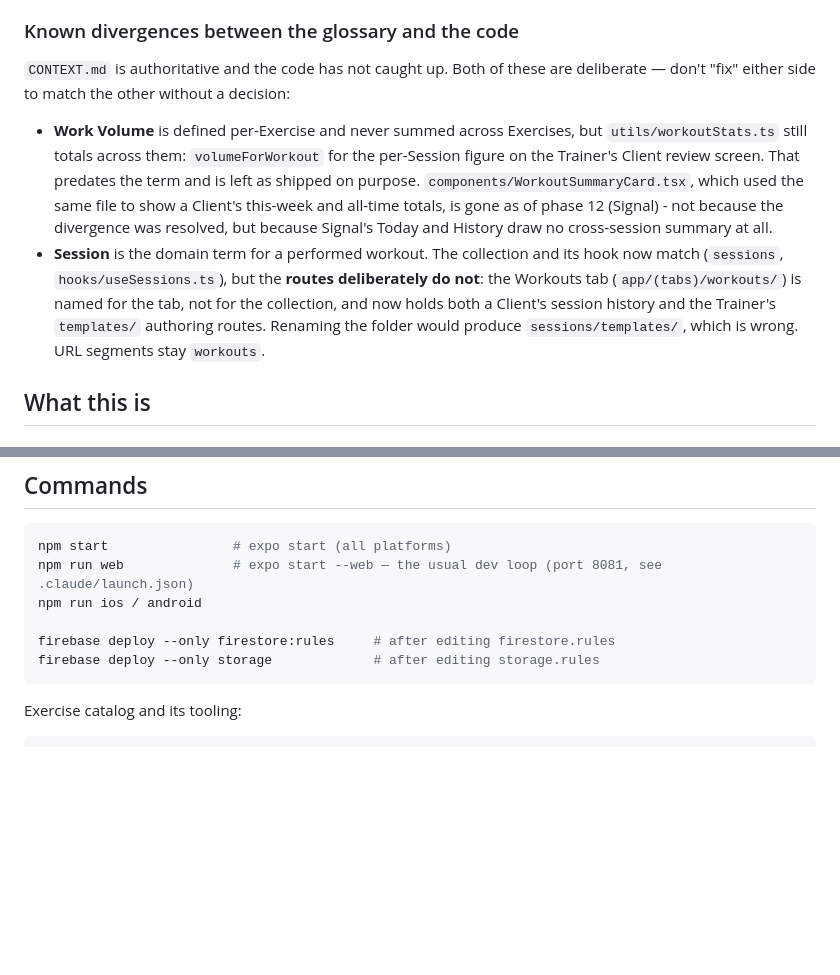
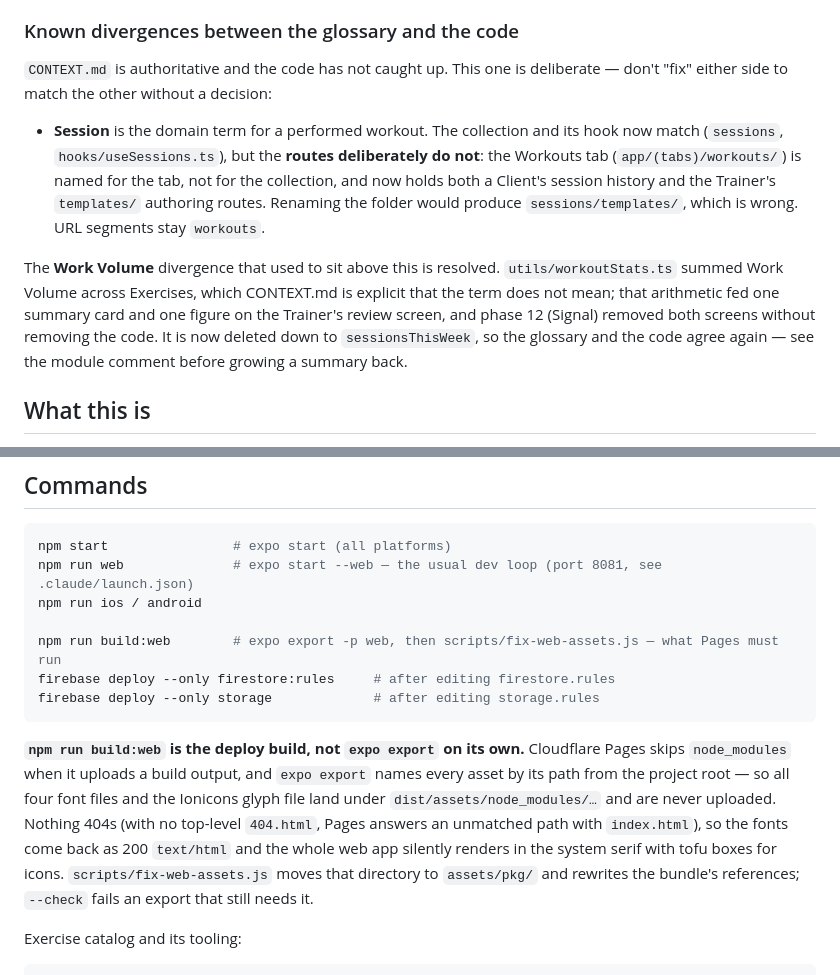
Before and after one commit to ZephyrBasic/GP-Client-Trainer-Portal, a Markdown page: CLAUDE.md, 2 parts joined by grey strips. Rendered like a GitHub page; blank space fills up the shorter version.

Commit message:
Bring CLAUDE.md in line with this session
Two changes. `npm run build:web` is now the deploy build and the commands
section says why - an `expo export` on its own ships a site with no fonts, and
the failure is invisible because the missing files come back as 200 text/html.

And the Work Volume divergence is retired from "known divergences": the code
that summed Work Volume across exercises had lost its last caller when phase 12
removed the screens that showed it, and this session deleted it, so the
glossary and the code agree again.

Co-Authored-By: Claude Opus 5 <noreply@anthropic.com>
Claude-Session: https://claude.ai/code/session_01MRb7EpWR3LsCDSnwiyUrYa

````diff
--- a/CLAUDE.md
+++ b/CLAUDE.md
@@ -24,20 +24,20 @@ and shipping a build.
 
 ### Known divergences between the glossary and the code
 
-`CONTEXT.md` is authoritative and the code has not caught up. Both of these are deliberate — don't
-"fix" either side to match the other without a decision:
+`CONTEXT.md` is authoritative and the code has not caught up. This one is deliberate — don't "fix"
+either side to match the other without a decision:
 
-- **Work Volume** is defined per-Exercise and never summed across Exercises, but
-  `utils/workoutStats.ts` still totals across them: `volumeForWorkout` for the per-Session figure on
-  the Trainer's Client review screen. That predates the term and is left as shipped on purpose.
-  `components/WorkoutSummaryCard.tsx`, which used the same file to show a Client's this-week and
-  all-time totals, is gone as of phase 12 (Signal) - not because the divergence was resolved, but
-  because Signal's Today and History draw no cross-session summary at all.
 - **Session** is the domain term for a performed workout. The collection and its hook now match
   (`sessions`, `hooks/useSessions.ts`), but the **routes deliberately do not**: the Workouts tab
   (`app/(tabs)/workouts/`) is named for the tab, not for the collection, and now holds both a
   Client's session history and the Trainer's `templates/` authoring routes. Renaming the folder
   would produce `sessions/templates/`, which is wrong. URL segments stay `workouts`.
+
+The **Work Volume** divergence that used to sit above this is resolved. `utils/workoutStats.ts`
+summed Work Volume across Exercises, which CONTEXT.md is explicit that the term does not mean; that
+arithmetic fed one summary card and one figure on the Trainer's review screen, and phase 12 (Signal)
+removed both screens without removing the code. It is now deleted down to `sessionsThisWeek`, so
+the glossary and the code agree again — see the module comment before growing a summary back.
 
 ## What this is
 
@@ -55,9 +55,19 @@ npm start                # expo start (all platforms)
 npm run web              # expo start --web — the usual dev loop (port 8081, see .claude/launch.json)
 npm run ios / android
 
+npm run build:web        # expo export -p web, then scripts/fix-web-assets.js — what Pages must run
 firebase deploy --only firestore:rules     # after editing firestore.rules
 firebase deploy --only storage             # after editing storage.rules
 ```
+
+**`npm run build:web` is the deploy build, not `expo export` on its own.** Cloudflare Pages skips
+`node_modules` when it uploads a build output, and `expo export` names every asset by its path from
+the project root — so all four font files and the Ionicons glyph file land under
+`dist/assets/node_modules/…` and are never uploaded. Nothing 404s (with no top-level `404.html`,
+Pages answers an unmatched path with `index.html`), so the fonts come back as 200 `text/html` and
+the whole web app silently renders in the system serif with tofu boxes for icons.
+`scripts/fix-web-assets.js` moves that directory to `assets/pkg/` and rewrites the bundle's
+references; `--check` fails an export that still needs it.
 
 Exercise catalog and its tooling:
 
````
